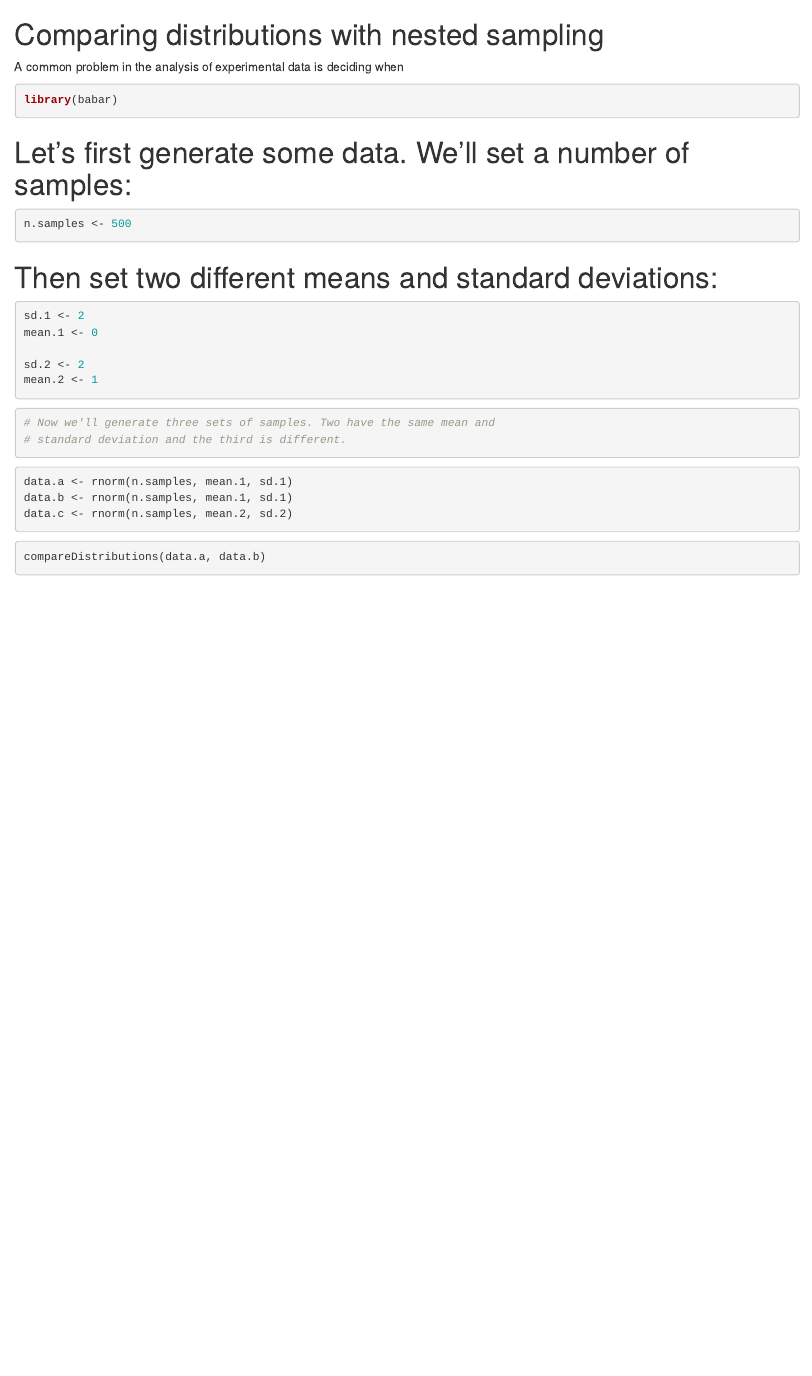
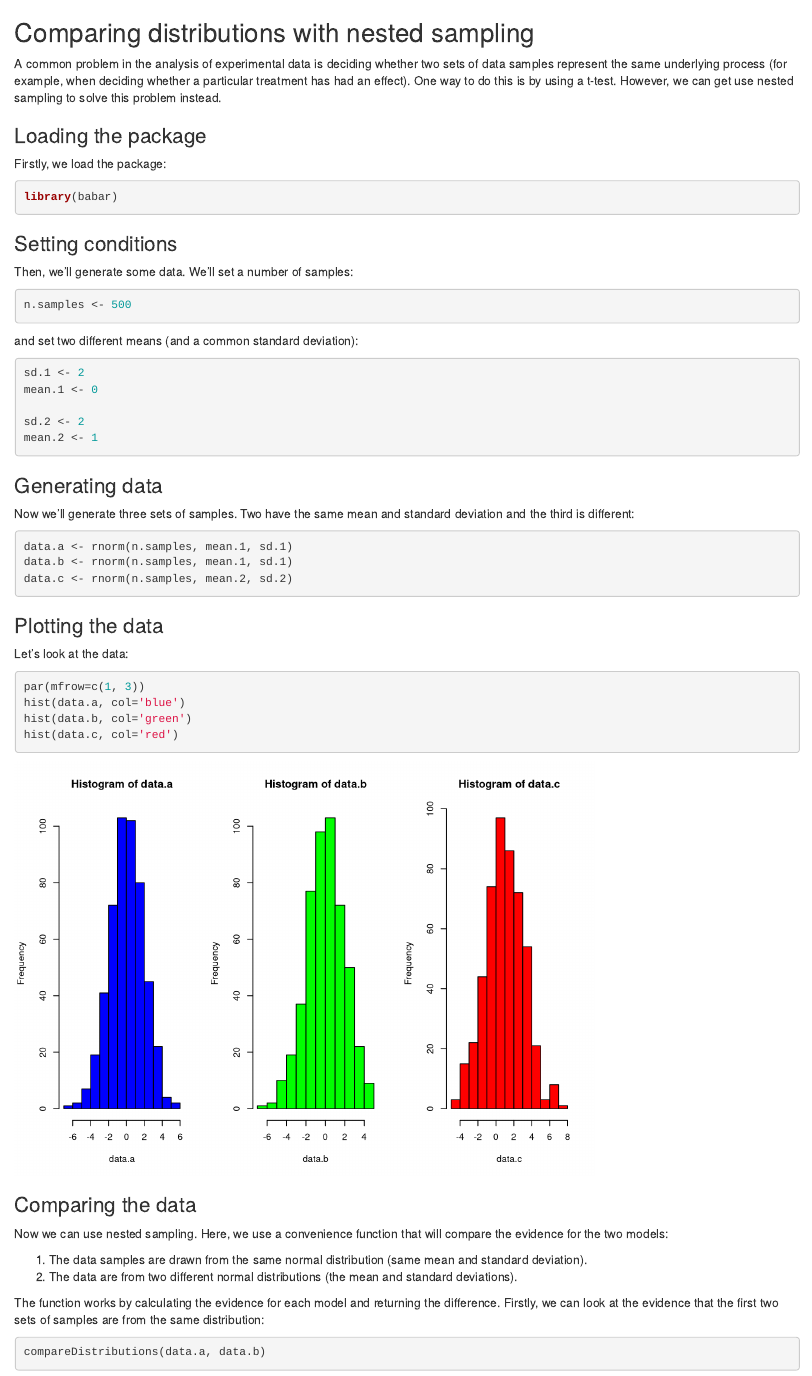
Before and after one commit to JIC-CSB/babar, an R Markdown document (babar/vignettes/comparing_distributions.Rmd): the page in a window 1100 px wide, from its top. Rendered offline with R 4.5, knitr and Pandoc, with nearby package versions; code that draws random numbers runs with fixed seeds of ours; some code elsewhere in the file could not run offline.

Commit message:
Updated distribution comparison vignette and README

````diff
--- a/babar/vignettes/comparing_distributions.Rmd
+++ b/babar/vignettes/comparing_distributions.Rmd
@@ -1,24 +1,31 @@
 <!--
-%\VignetteEngine{knitr::knitr}
-%\VignetteIndexEntry{Comparing distriubtions with nested sampling}
+%\VignetteEngine{knitr::docco_linear}
+%\VignetteIndexEntry{Comparing distributions with nested sampling}
 -->
-# Comparing distributions with nested sampling
+## Comparing distributions with nested sampling
 
-A common problem in the analysis of experimental data is deciding when
+A common problem in the analysis of experimental data is deciding whether two sets of
+data samples represent the same underlying process (for example, when deciding whether
+a particular treatment has had an effect). One way to do this is by using a t-test. However,
+we can get use nested sampling to solve this problem instead.
+
+### Loading the package
+
+Firstly, we load the package:
 
 ```{r}
 library(babar)
 ```
 
+### Setting conditions
 
-
-# Let's first generate some data. We'll set a number of samples:
+Then, we'll generate some data. We'll set a number of samples:
 
 ```{r}
 n.samples <- 500
 ```
 
-# Then set two different means and standard deviations:
+and set two different means (and a common standard deviation):
 
 ```{r}
 sd.1 <- 2
@@ -26,10 +33,12 @@ mean.1 <- 0
 
 sd.2 <- 2
 mean.2 <- 1
-```{r}
+```
 
-# Now we'll generate three sets of samples. Two have the same mean and
-# standard deviation and the third is different.
+### Generating data
+
+Now we'll generate three sets of samples. Two have the same mean and
+standard deviation and the third is different:
 
 ```{r}
 data.a <- rnorm(n.samples, mean.1, sd.1)
@@ -37,3 +46,24 @@ data.b <- rnorm(n.samples, mean.1, sd.1)
 data.c <- rnorm(n.samples, mean.2, sd.2)
 ```
 
+### Plotting the data
+
+Let's look at the data:
+
+```{r}
+par(mfrow=c(1, 3))
+hist(data.a, col='blue')
+hist(data.b, col='green')
+hist(data.c, col='red')
+```
+
+### Comparing the data
+
+Now we can use nested sampling. Here, we use a convenience function that will compare the
+evidence for the two models:
+
+1. The data samples are drawn from the same normal distribution (same mean and standard deviation).
+2. The data are from two different normal distributions (the mean and standard deviations).
+
+The function works by calculating the evidence for each model and returning the difference. Firstly,
+we can look at the evidence that the first two sets of samples are from the same distribution:
````
Also changed, not shown: README.md, babar/vignettes/comparing_distributions.Rmd (9 more changed lines).
